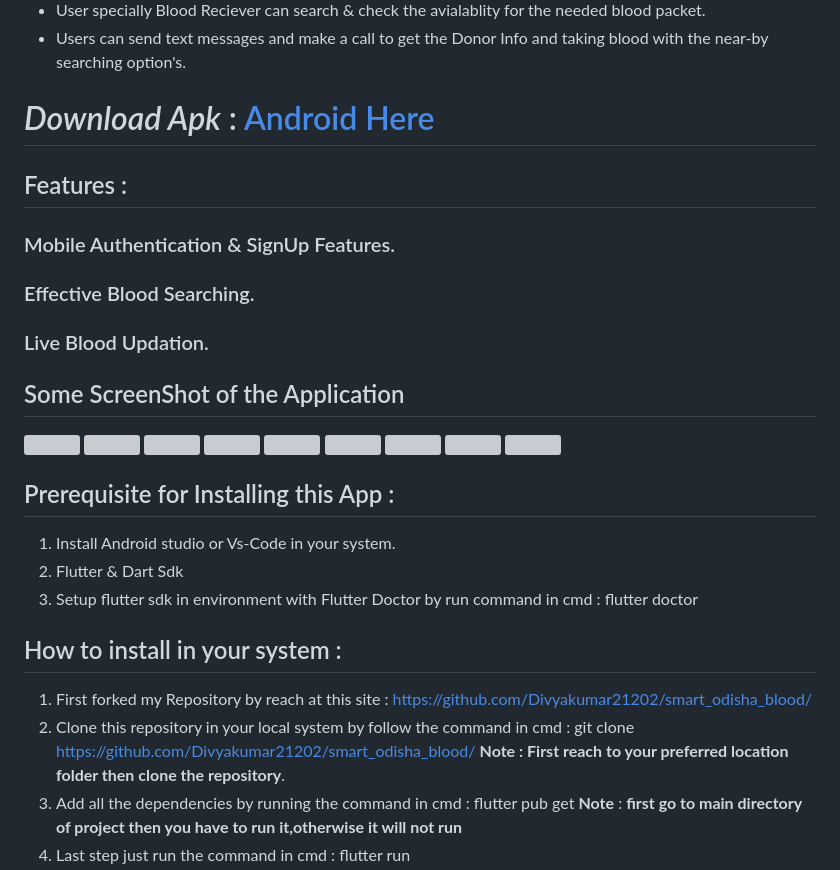
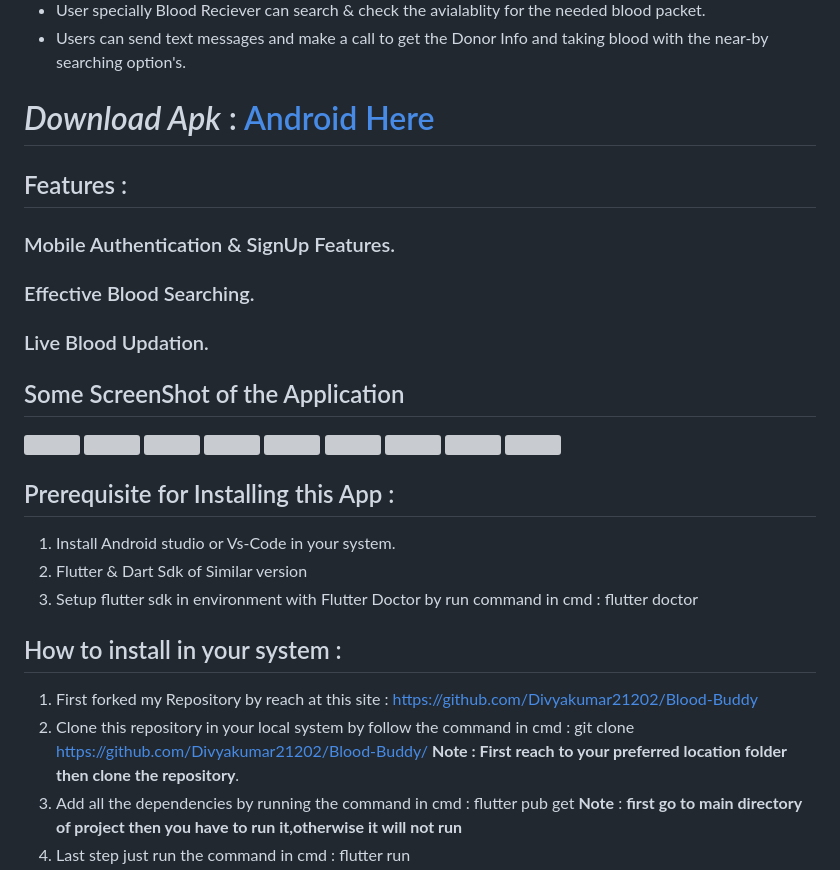
Before and after one commit to Divyakumar21202/Blood-Buddy, a Markdown page: README.md, the part around one of its changes. GitHub-like rendering; grey boxes are pictures that could not be loaded.

Commit message:
chore : update the README.MD

```diff
--- a/README.md
+++ b/README.md
@@ -12,7 +12,6 @@
 ### Mobile Authentication & SignUp Features.
 ### Effective Blood Searching.
 ### Live Blood Updation.
-
 ## Some ScreenShot of the Application
 
 <img src="https://github.com/Divyakumar21202/smart_odisha_blood/assets/124331485/b998dd0a-d391-48a7-b0e6-f26e9b1cc481" width="200" height="500">
@@ -27,12 +26,12 @@
 
 ## Prerequisite for Installing this App :
 1. Install Android studio or Vs-Code in your system.
-2. Flutter & Dart Sdk
+2. Flutter & Dart Sdk of Similar version
 3. Setup flutter sdk in environment with Flutter Doctor by run command in cmd : flutter doctor
 
 ## How to install in your system :
-1. First forked my Repository by reach at this site : https://github.com/Divyakumar21202/smart_odisha_blood/</br>
-2. Clone this repository in your local system by follow the command in cmd : git clone https://github.com/Divyakumar21202/smart_odisha_blood/</br>
+1. First forked my Repository by reach at this site : https://github.com/Divyakumar21202/Blood-Buddy</br>
+2. Clone this repository in your local system by follow the command in cmd : git clone https://github.com/Divyakumar21202/Blood-Buddy/</br>
 **Note : First reach to your preferred location folder then clone the repository**.</br>
 3. Add all the dependencies by running the command in cmd : flutter pub get</br>
 **Note** : **first go to main directory of project then you have to run it,otherwise it will not run**</br>
```
Also changed, not shown: other parts of README.md (+1 -1 lines).
